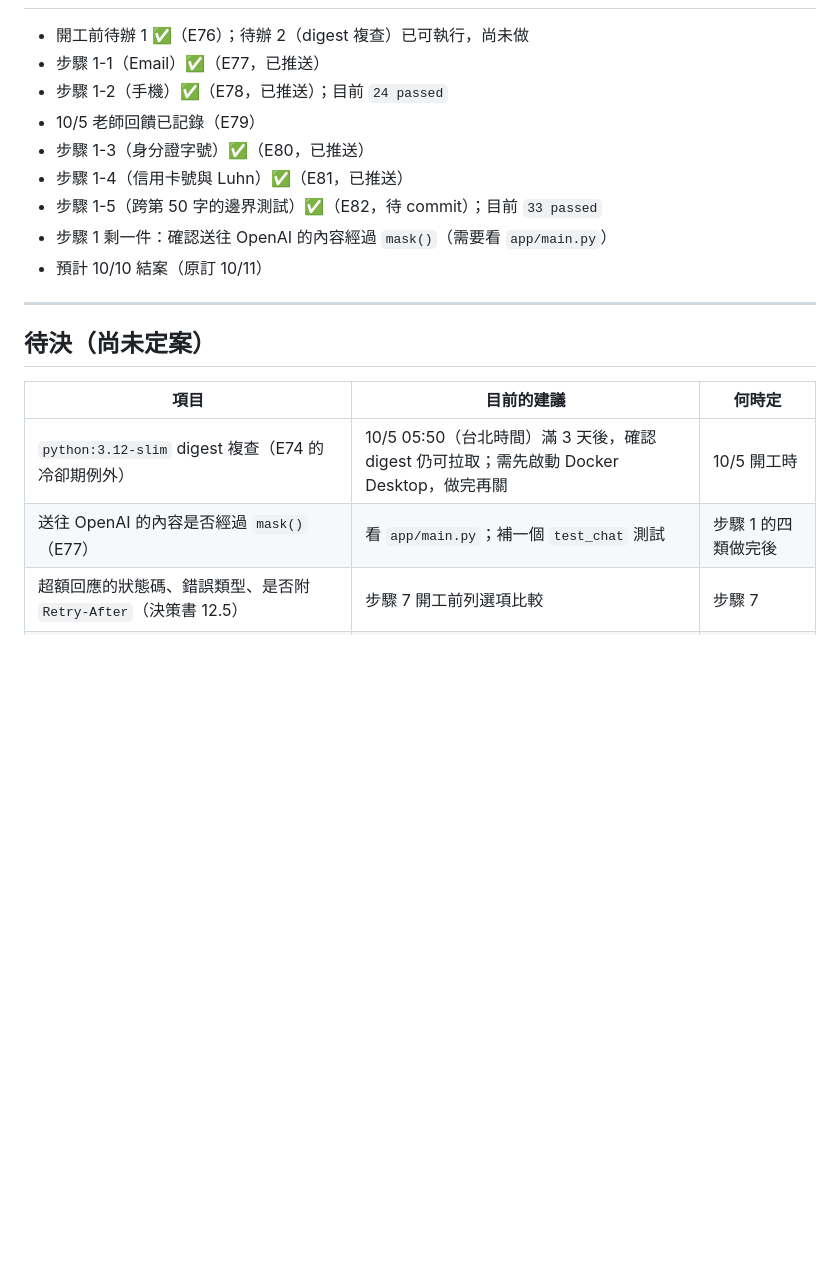
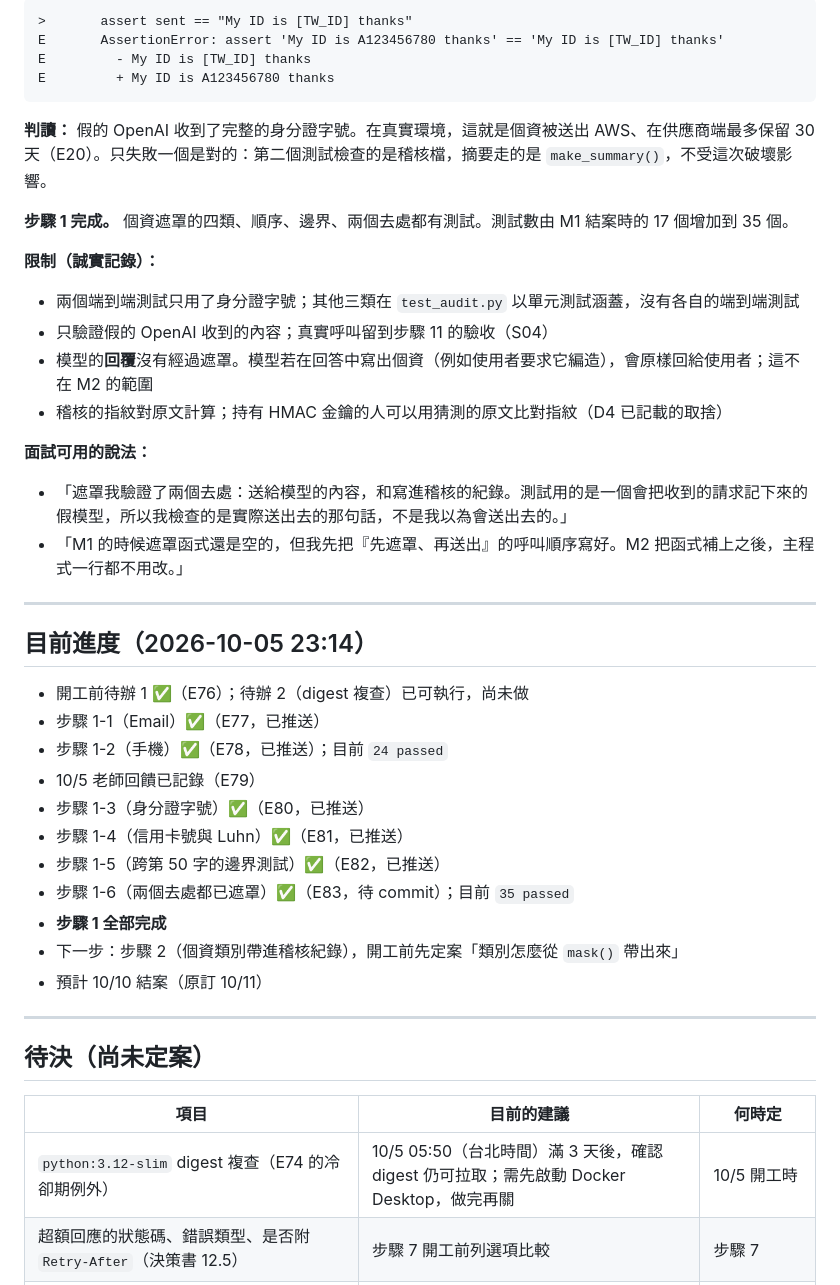
Before and after one commit to Poyu-Tu/llm-gateway, a Markdown page: docs/evidence/m2-evidence-log.md, the part around one of its changes. GitHub-like rendering; blank space fills up the shorter version.

Commit message:
docs: record M2 step 1-6 evidence

````diff
--- a/docs/evidence/m2-evidence-log.md
+++ b/docs/evidence/m2-evidence-log.md
@@ -664,3 +730,27 @@ E         ?            ++++
+```
+>       assert sent == "My ID is [TW_ID] thanks"
+E       AssertionError: assert 'My ID is A123456780 thanks' == 'My ID is [TW_ID] thanks'
+E         - My ID is [TW_ID] thanks
+E         + My ID is A123456780 thanks
+```
+
+**判讀：** 假的 OpenAI 收到了完整的身分證字號。在真實環境，這就是個資被送出 AWS、在供應商端最多保留 30 天（E20）。只失敗一個是對的：第二個測試檢查的是稽核檔，摘要走的是 `make_summary()`，不受這次破壞影響。
+
+**步驟 1 完成。** 個資遮罩的四類、順序、邊界、兩個去處都有測試。測試數由 M1 結案時的 17 個增加到 35 個。
+
+**限制（誠實記錄）：**
+- 兩個端到端測試只用了身分證字號；其他三類在 `test_audit.py` 以單元測試涵蓋，沒有各自的端到端測試
+- 只驗證假的 OpenAI 收到的內容；真實呼叫留到步驟 11 的驗收（S04）
+- 模型的**回覆**沒有經過遮罩。模型若在回答中寫出個資（例如使用者要求它編造），會原樣回給使用者；這不在 M2 的範圍
+- 稽核的指紋對原文計算；持有 HMAC 金鑰的人可以用猜測的原文比對指紋（D4 已記載的取捨）
+
+**面試可用的說法：**
+- 「遮罩我驗證了兩個去處：送給模型的內容，和寫進稽核的紀錄。測試用的是一個會把收到的請求記下來的假模型，所以我檢查的是實際送出去的那句話，不是我以為會送出去的。」
+- 「M1 的時候遮罩函式還是空的，但我先把『先遮罩、再送出』的呼叫順序寫好。M2 把函式補上之後，主程式一行都不用改。」
+
+---
+
+## 目前進度（2026-10-05 23:14）
 
 - 開工前待辦 1 ✅（E76）；待辦 2（digest 複查）已可執行，尚未做
 - 步驟 1-1（Email）✅（E77，已推送）
@@ -668,8 +758,10 @@ E         ?            ++++
 - 10/5 老師回饋已記錄（E79）
 - 步驟 1-3（身分證字號）✅（E80，已推送）
 - 步驟 1-4（信用卡號與 Luhn）✅（E81，已推送）
-- 步驟 1-5（跨第 50 字的邊界測試）✅（E82，待 commit）；目前 `33 passed`
-- 步驟 1 剩一件：確認送往 OpenAI 的內容經過 `mask()`（需要看 `app/main.py`）
+- 步驟 1-5（跨第 50 字的邊界測試）✅（E82，已推送）
+- 步驟 1-6（兩個去處都已遮罩）✅（E83，待 commit）；目前 `35 passed`
+- **步驟 1 全部完成**
+- 下一步：步驟 2（個資類別帶進稽核紀錄），開工前先定案「類別怎麼從 `mask()` 帶出來」
 - 預計 10/10 結案（原訂 10/11）
 
 ---
@@ -679,7 +771,6 @@ E         ?            ++++
 | 項目 | 目前的建議 | 何時定 |
 |---|---|---|
 | `python:3.12-slim` digest 複查（E74 的冷卻期例外） | 10/5 05:50（台北時間）滿 3 天後，確認 digest 仍可拉取；需先啟動 Docker Desktop，做完再關 | 10/5 開工時 |
-| 送往 OpenAI 的內容是否經過 `mask()`（E77） | 看 `app/main.py`；補一個 `test_chat` 測試 | 步驟 1 的四類做完後 |
 | 超額回應的狀態碼、錯誤類型、是否附 `Retry-After`（決策書 12.5） | 步驟 7 開工前列選項比較 | 步驟 7 |
 | 個資類別怎麼從 `mask()` 帶到稽核紀錄 | 步驟 2 開工前列選項比較；`mask(text) -> str` 的介面先維持不變 | 步驟 2 |
 | M2 的最小成本函式放哪裡、單價寫在哪 | 步驟 4 開工前決定；需與 D30（單價放 repo 設定檔）一致 | 步驟 4 |
````
Also changed, not shown: other parts of docs/evidence/m2-evidence-log.md (+67 -1 lines).
